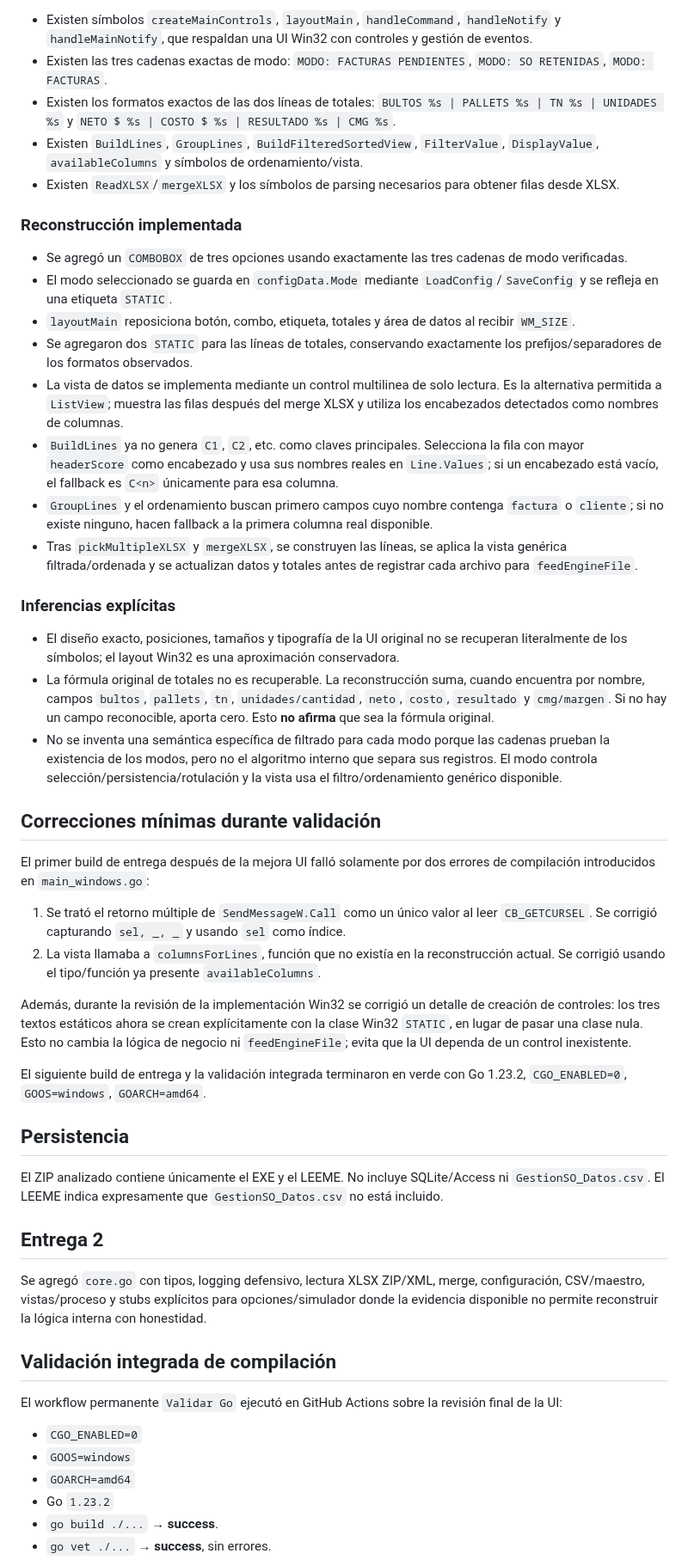
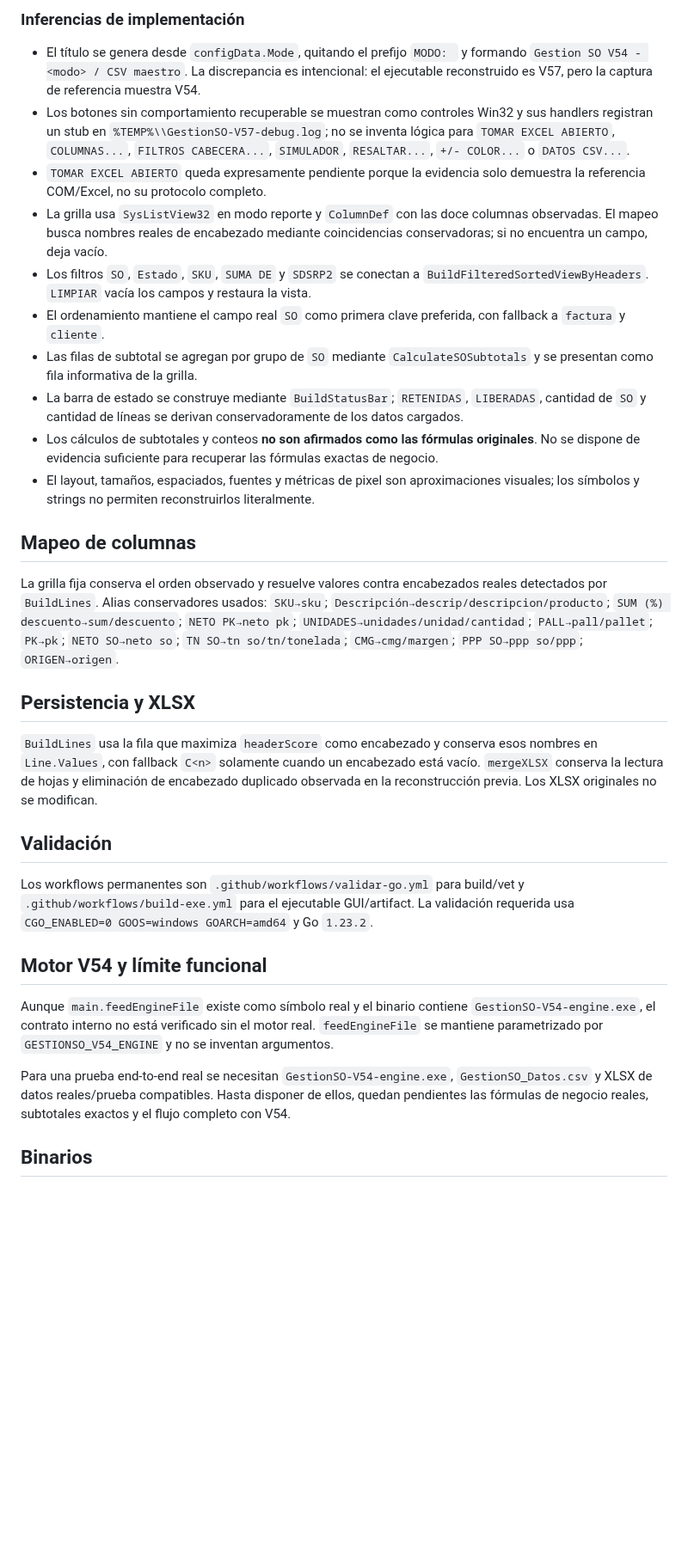
Before and after one commit to fernandezmarcosm-jpg/EXE, a Markdown page: docs/EVIDENCIA_BINARIO.md, the part around one of its changes. Shown at 86% size. Drawn GitHub-style; blank space fills up the shorter version.

Commit message:
Documentar evidencia visual UI V54

```diff
--- a/docs/EVIDENCIA_BINARIO.md
+++ b/docs/EVIDENCIA_BINARIO.md
@@ -49,54 +35,34 @@ Documento de trazabilidad de la reconstrucción. Se separan hechos observados de
 
-- Existen símbolos `createMainControls`, `layoutMain`, `handleCommand`, `handleNotify` y `handleMainNotify`, que respaldan una UI Win32 con controles y gestión de eventos.
-- Existen las tres cadenas exactas de modo: `MODO: FACTURAS PENDIENTES`, `MODO: SO RETENIDAS`, `MODO: FACTURAS`.
-- Existen los formatos exactos de las dos líneas de totales: `BULTOS %s | PALLETS %s | TN %s | UNIDADES %s` y `NETO $ %s | COSTO $ %s | RESULTADO %s | CMG %s`.
-- Existen `BuildLines`, `GroupLines`, `BuildFilteredSortedView`, `FilterValue`, `DisplayValue`, `availableColumns` y símbolos de ordenamiento/vista.
-- Existen `ReadXLSX`/`mergeXLSX` y los símbolos de parsing necesarios para obtener filas desde XLSX.
+### Inferencias de implementación
 
-### Reconstrucción implementada
+- El título se genera desde `configData.Mode`, quitando el prefijo `MODO: ` y formando `Gestion SO V54 - <modo> / CSV maestro`. La discrepancia es intencional: el ejecutable reconstruido es V57, pero la captura de referencia muestra V54.
+- Los botones sin comportamiento recuperable se muestran como controles Win32 y sus handlers registran un stub en `%TEMP%\\GestionSO-V57-debug.log`; no se inventa lógica para `TOMAR EXCEL ABIERTO`, `COLUMNAS...`, `FILTROS CABECERA...`, `SIMULADOR`, `RESALTAR...`, `+/- COLOR...` o `DATOS CSV...`.
+- `TOMAR EXCEL ABIERTO` queda expresamente pendiente porque la evidencia solo demuestra la referencia COM/Excel, no su protocolo completo.
+- La grilla usa `SysListView32` en modo reporte y `ColumnDef` con las doce columnas observadas. El mapeo busca nombres reales de encabezado mediante coincidencias conservadoras; si no encuentra un campo, deja vacío.
+- Los filtros `SO`, `Estado`, `SKU`, `SUMA DE` y `SDSRP2` se conectan a `BuildFilteredSortedViewByHeaders`. `LIMPIAR` vacía los campos y restaura la vista.
+- El ordenamiento mantiene el campo real `SO` como primera clave preferida, con fallback a `factura` y `cliente`.
+- Las filas de subtotal se agregan por grupo de `SO` mediante `CalculateSOSubtotals` y se presentan como fila informativa de la grilla.
+- La barra de estado se construye mediante `BuildStatusBar`; `RETENIDAS`, `LIBERADAS`, cantidad de `SO` y cantidad de líneas se derivan conservadoramente de los datos cargados.
+- Los cálculos de subtotales y conteos **no son afirmados como las fórmulas originales**. No se dispone de evidencia suficiente para recuperar las fórmulas exactas de negocio.
+- El layout, tamaños, espaciados, fuentes y métricas de pixel son aproximaciones visuales; los símbolos y strings no permiten reconstruirlos literalmente.
 
-- Se agregó un `COMBOBOX` de tres opciones usando exactamente las tres cadenas de modo verificadas.
-- El modo seleccionado se guarda en `configData.Mode` mediante `LoadConfig`/`SaveConfig` y se refleja en una etiqueta `STATIC`.
-- `layoutMain` reposiciona botón, combo, etiqueta, totales y área de datos al recibir `WM_SIZE`.
-- Se agregaron dos `STATIC` para las líneas de totales, conservando exactamente los prefijos/separadores de los formatos observados.
-- La vista de datos se implementa mediante un control multilinea de solo lectura. Es la alternativa permitida a `ListView`; muestra las filas después del merge XLSX y utiliza los encabezados detectados como nombres de columnas.
-- `BuildLines` ya no genera `C1`, `C2`, etc. como claves principales. Selecciona la fila con mayor `headerScore` como encabezado y usa sus nombres reales en `Line.Values`; si un encabezado está vacío, el fallback es `C<n>` únicamente para esa columna.
-- `GroupLines` y el ordenamiento buscan primero campos cuyo nombre contenga `factura` o `cliente`; si no existe ninguno, hacen fallback a la primera columna real disponible.
-- Tras `pickMultipleXLSX` y `mergeXLSX`, se construyen las líneas, se aplica la vista genérica filtrada/ordenada y se actualizan datos y totales antes de registrar cada archivo para `feedEngineFile`.
+## Mapeo de columnas
 
-### Inferencias explícitas
+La grilla fija conserva el orden observado y resuelve valores contra encabezados reales detectados por `BuildLines`. Alias conservadores usados: `SKU→sku`; `Descripción→descrip/descripcion/producto`; `SUM (%) descuento→sum/descuento`; `NETO PK→neto pk`; `UNIDADES→unidades/unidad/cantidad`; `PALL→pall/pallet`; `PK→pk`; `NETO SO→neto so`; `TN SO→tn so/tn/tonelada`; `CMG→cmg/margen`; `PPP SO→ppp so/ppp`; `ORIGEN→origen`.
 
-- El diseño exacto, posiciones, tamaños y tipografía de la UI original no se recuperan literalmente de los símbolos; el layout Win32 es una aproximación conservadora.
-- La fórmula original de totales no es recuperable. La reconstrucción suma, cuando encuentra por nombre, campos `bultos`, `pallets`, `tn`, `unidades/cantidad`, `neto`, `costo`, `resultado` y `cmg/margen`. Si no hay un campo reconocible, aporta cero. Esto **no afirma** que sea la fórmula original.
-- No se inventa una semántica específica de filtrado para cada modo porque las cadenas prueban la existencia de los modos, pero no el algoritmo interno que separa sus registros. El modo controla selección/persistencia/rotulación y la vista usa el filtro/ordenamiento genérico disponible.
+## Persistencia y XLSX
 
-## Correcciones mínimas durante validación
+`BuildLines` usa la fila que maximiza `headerScore` como encabezado y conserva esos nombres en `Line.Values`, con fallback `C<n>` solamente cuando un encabezado está vacío. `mergeXLSX` conserva la lectura de hojas y eliminación de encabezado duplicado observada en la reconstrucción previa. Los XLSX originales no se modifican.
 
-El primer build de entrega después de la mejora UI falló solamente por dos errores de compilación introducidos en `main_windows.go`:
+## Validación
 
-1. Se trató el retorno múltiple de `SendMessageW.Call` como un único valor al leer `CB_GETCURSEL`. Se corrigió capturando `sel, _, _` y usando `sel` como índice.
-2. La vista llamaba a `columnsForLines`, función que no existía en la reconstrucción actual. Se corrigió usando el tipo/función ya presente `availableColumns`.
+Los workflows permanentes son `.github/workflows/validar-go.yml` para build/vet y `.github/workflows/build-exe.yml` para el ejecutable GUI/artifact. La validación requerida usa `CGO_ENABLED=0 GOOS=windows GOARCH=amd64` y Go `1.23.2`.
 
-Además, durante la revisión de la implementación Win32 se corrigió un detalle de creación de controles: los tres textos estáticos ahora se crean explícitamente con la clase Win32 `STATIC`, en lugar de pasar una clase nula. Esto no cambia la lógica de negocio ni `feedEngineFile`; evita que la UI dependa de un control inexistente.
+## Motor V54 y límite funcional
 
-El siguiente build de entrega y la validación integrada terminaron en verde con Go 1.23.2, `CGO_ENABLED=0`, `GOOS=windows`, `GOARCH=amd64`.
+Aunque `main.feedEngineFile` existe como símbolo real y el binario contiene `GestionSO-V54-engine.exe`, el contrato interno no está verificado sin el motor real. `feedEngineFile` se mantiene parametrizado por `GESTIONSO_V54_ENGINE` y no se inventan argumentos.
 
-## Persistencia
+Para una prueba end-to-end real se necesitan `GestionSO-V54-engine.exe`, `GestionSO_Datos.csv` y XLSX de datos reales/prueba compatibles. Hasta disponer de ellos, quedan pendientes las fórmulas de negocio reales, subtotales exactos y el flujo completo con V54.
 
-El ZIP analizado contiene únicamente el EXE y el LEEME. No incluye SQLite/Access ni `GestionSO_Datos.csv`. El LEEME indica expresamente que `GestionSO_Datos.csv` no está incluido.
+## Binarios
 
-## Entrega 2
-
-Se agregó `core.go` con tipos, logging defensivo, lectura XLSX ZIP/XML, merge, configuración, CSV/maestro, vistas/proceso y stubs explícitos para opciones/simulador donde la evidencia disponible no permite reconstruir la lógica interna con honestidad.
-
-## Validación integrada de compilación
-
-El workflow permanente `Validar Go` ejecutó en GitHub Actions sobre la revisión final de la UI:
-
-- `CGO_ENABLED=0`
-- `GOOS=windows`
-- `GOARCH=amd64`
-- Go `1.23.2`
-- `go build ./...` → **success**.
-- `go vet ./...` → **success**, sin errores.
-
```
Also changed, not shown: other parts of docs/EVIDENCIA_BINARIO.md (+22 -52 lines).
